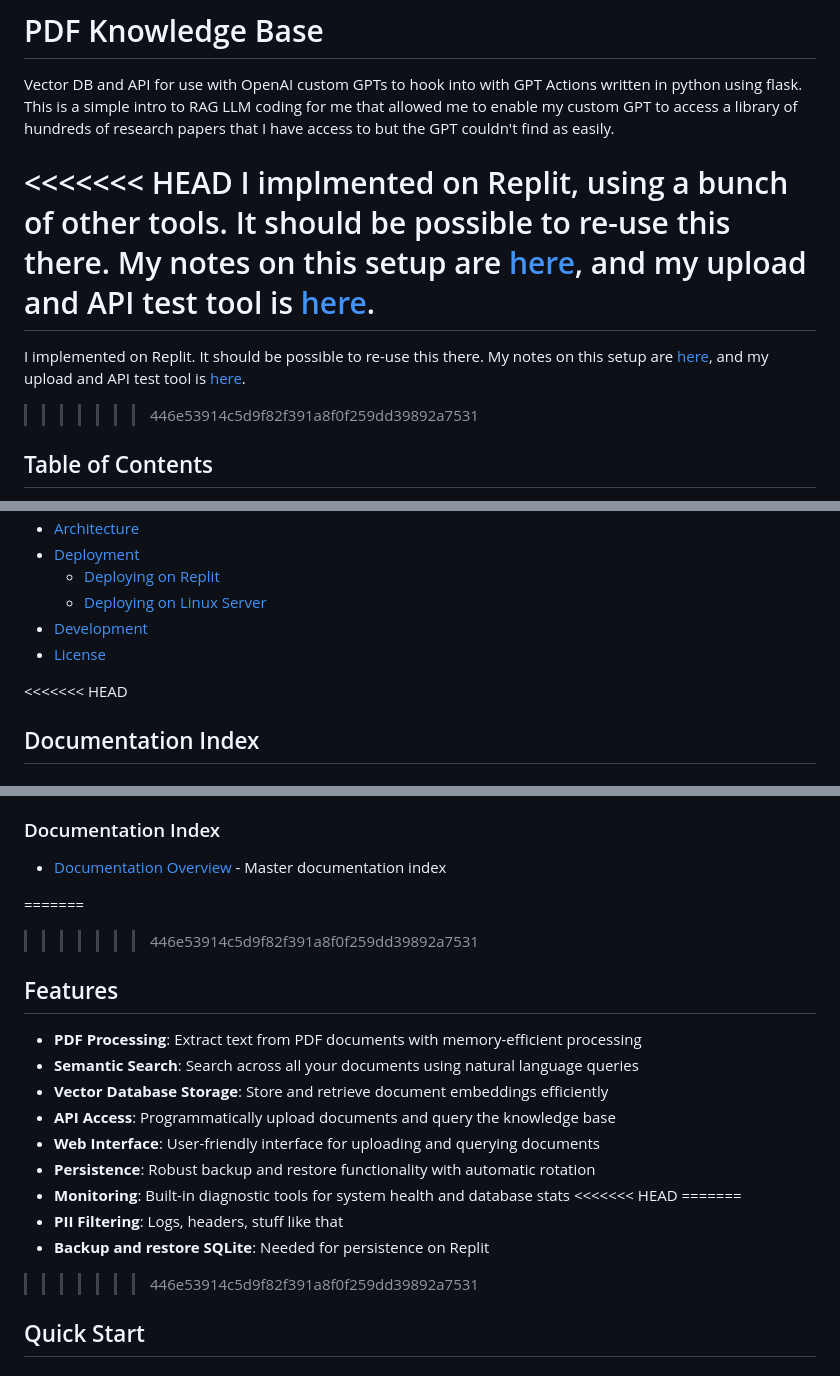
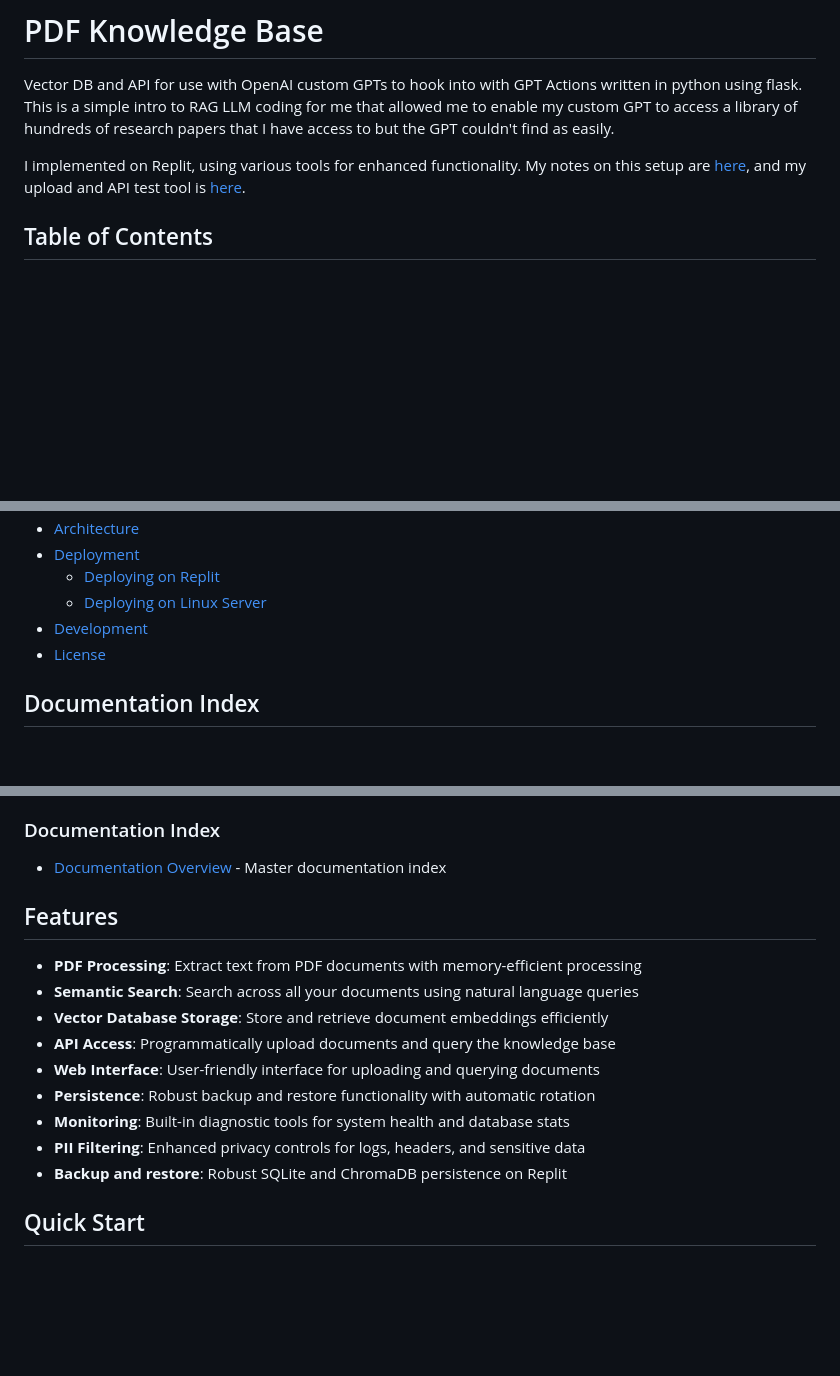
Before and after one commit to richbodo/VectorKnowledgeBase, a Markdown page: README.md, 3 parts joined by grey strips. GitHub-like rendering; blank space fills up the shorter version.

Commit message:
Assistant checkpoint: Fix merge conflicts in README.md and improve documentation
Assistant generated file changes:
- README.md: Fix merge conflicts - Keep updated implementation notes, Fix merge conflicts - Keep enhanced documentation, Fix merge conflicts - Keep feature list

---

User prompt:

o.k. how about the readme?

Replit-Commit-Author: Assistant
Replit-Commit-Session-Id: 5c2beb2d-8ec4-483e-b431-052e1890bf85

```diff
--- a/README.md
+++ b/README.md
@@ -2,11 +2,7 @@
 
 Vector DB and API for use with OpenAI custom GPTs to hook into with GPT Actions written in python using flask.  This is a simple intro to RAG LLM coding for me that allowed me to enable my custom GPT to access a library of hundreds of research papers that I have access to but the GPT couldn't find as easily.
 
-<<<<<<< HEAD
-I implmented on Replit, using a bunch of other tools.  It should be possible to re-use this there.  My notes on this setup are [here](http://richbodo.pbworks.com/w/page/160057005/LLM%20RAG%20Intro), and my upload and API test tool is [here](https://github.com/richbodo/snh_bridge_test).
-=======
-I implemented on Replit.  It should be possible to re-use this there.  My notes on this setup are [here](http://richbodo.pbworks.com/w/page/160057005/LLM%20RAG%20Intro), and my upload and API test tool is [here](https://github.com/richbodo/snh_bridge_test).
->>>>>>> 446e53914c5d9f82f391a8f0f259dd39892a7531
+I implemented on Replit, using various tools for enhanced functionality. My notes on this setup are [here](http://richbodo.pbworks.com/w/page/160057005/LLM%20RAG%20Intro), and my upload and API test tool is [here](https://github.com/richbodo/snh_bridge_test).
 
 ## Table of Contents
 
@@ -22,7 +18,6 @@ I implemented on Replit.  It should be possible to re-use this there.  My notes
 - [Development](#development)
 - [License](#license)
 
-<<<<<<< HEAD
 ## Documentation Index
 
 ### Core Documentation
@@ -40,9 +35,6 @@ I implemented on Replit.  It should be possible to re-use this there.  My notes
 
 ### Documentation Index
 - [Documentation Overview](docs/README.md) - Master documentation index
-
-=======
->>>>>>> 446e53914c5d9f82f391a8f0f259dd39892a7531
 ## Features
 
 - **PDF Processing**: Extract text from PDF documents with memory-efficient processing
@@ -52,11 +44,8 @@ I implemented on Replit.  It should be possible to re-use this there.  My notes
 - **Web Interface**: User-friendly interface for uploading and querying documents
 - **Persistence**: Robust backup and restore functionality with automatic rotation
 - **Monitoring**: Built-in diagnostic tools for system health and database stats
-<<<<<<< HEAD
-=======
-- **PII Filtering**: Logs, headers, stuff like that
-- **Backup and restore SQLite**: Needed for persistence on Replit
->>>>>>> 446e53914c5d9f82f391a8f0f259dd39892a7531
+- **PII Filtering**: Enhanced privacy controls for logs, headers, and sensitive data
+- **Backup and restore**: Robust SQLite and ChromaDB persistence on Replit
 
 ## Quick Start
 
```
